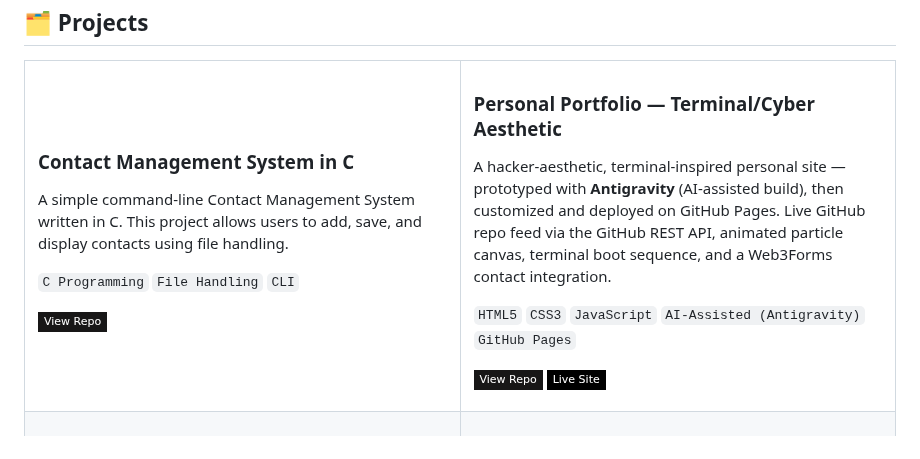
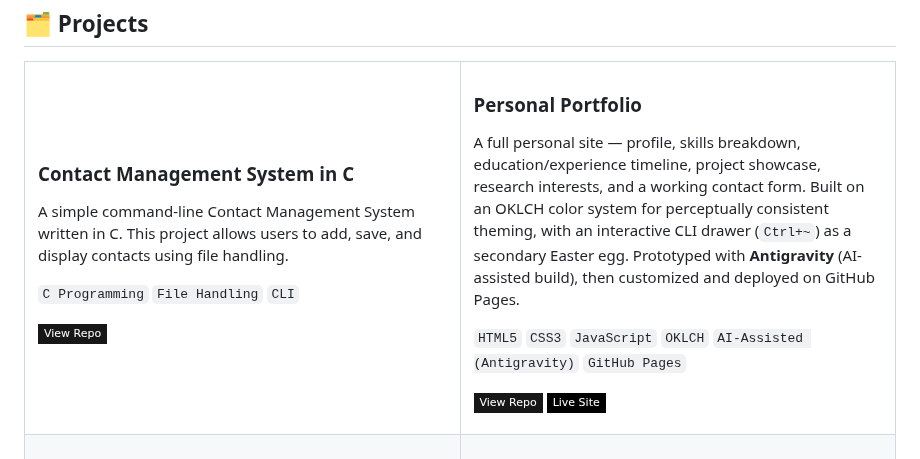
Before and after one commit to abdullahaljehan-me/abdullahaljehan-me, a Markdown page: README.md, the part around the change. Drawn GitHub-style; badges without logos.

Commit message:
Revise personal portfolio description and technologies
Updated the description of the personal portfolio to include a broader overview and added details about the technology used.

```diff
--- a/README.md
+++ b/README.md
@@ -70,10 +70,10 @@ This project allows users to add, save, and display contacts using file handling
 </td>
 <td width="50%" valign="top">
 
-### Personal Portfolio — Terminal/Cyber Aesthetic
-A hacker-aesthetic, terminal-inspired personal site — prototyped with **Antigravity** (AI-assisted build), then customized and deployed on GitHub Pages. Live GitHub repo feed via the GitHub REST API, animated particle canvas, terminal boot sequence, and a Web3Forms contact integration.
+### Personal Portfolio
+A full personal site — profile, skills breakdown, education/experience timeline, project showcase, research interests, and a working contact form. Built on an OKLCH color system for perceptually consistent theming, with an interactive CLI drawer (`Ctrl+~`) as a secondary Easter egg. Prototyped with **Antigravity** (AI-assisted build), then customized and deployed on GitHub Pages.
 
-`HTML5` `CSS3` `JavaScript` `AI-Assisted (Antigravity)` `GitHub Pages`
+`HTML5` `CSS3` `JavaScript` `OKLCH` `AI-Assisted (Antigravity)` `GitHub Pages`
 
 [![View Repo](https://img.shields.io/badge/View_Repo-181717?style=flat-square&logo=github&logoColor=white)](https://github.com/abdullahaljehan-me/portfolio)
 [![Live Site](https://img.shields.io/badge/Live_Site-000000?style=flat-square&logo=vercel&logoColor=white)](https://abdullahaljehan-me.github.io/portfolio/)
```
